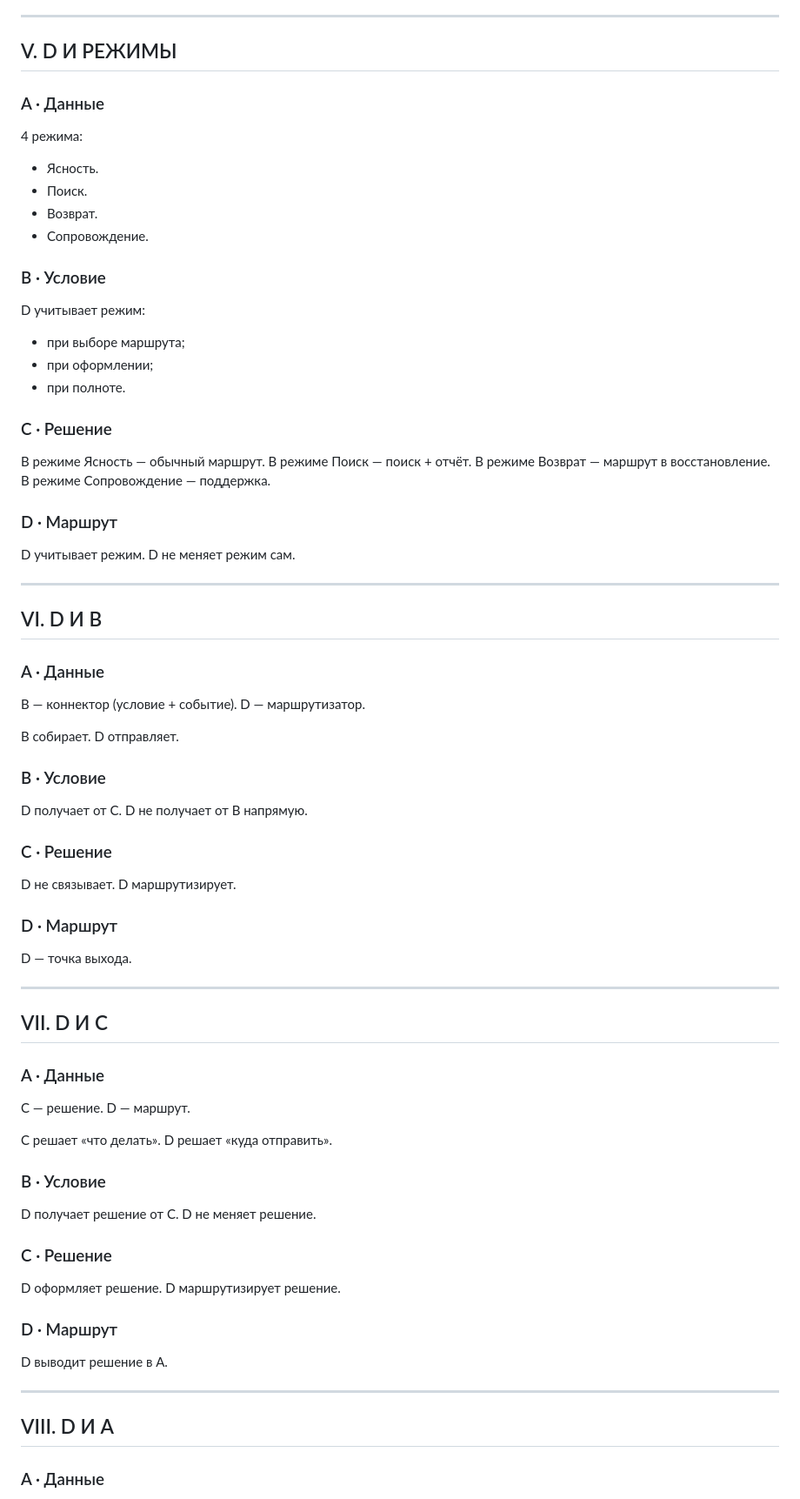
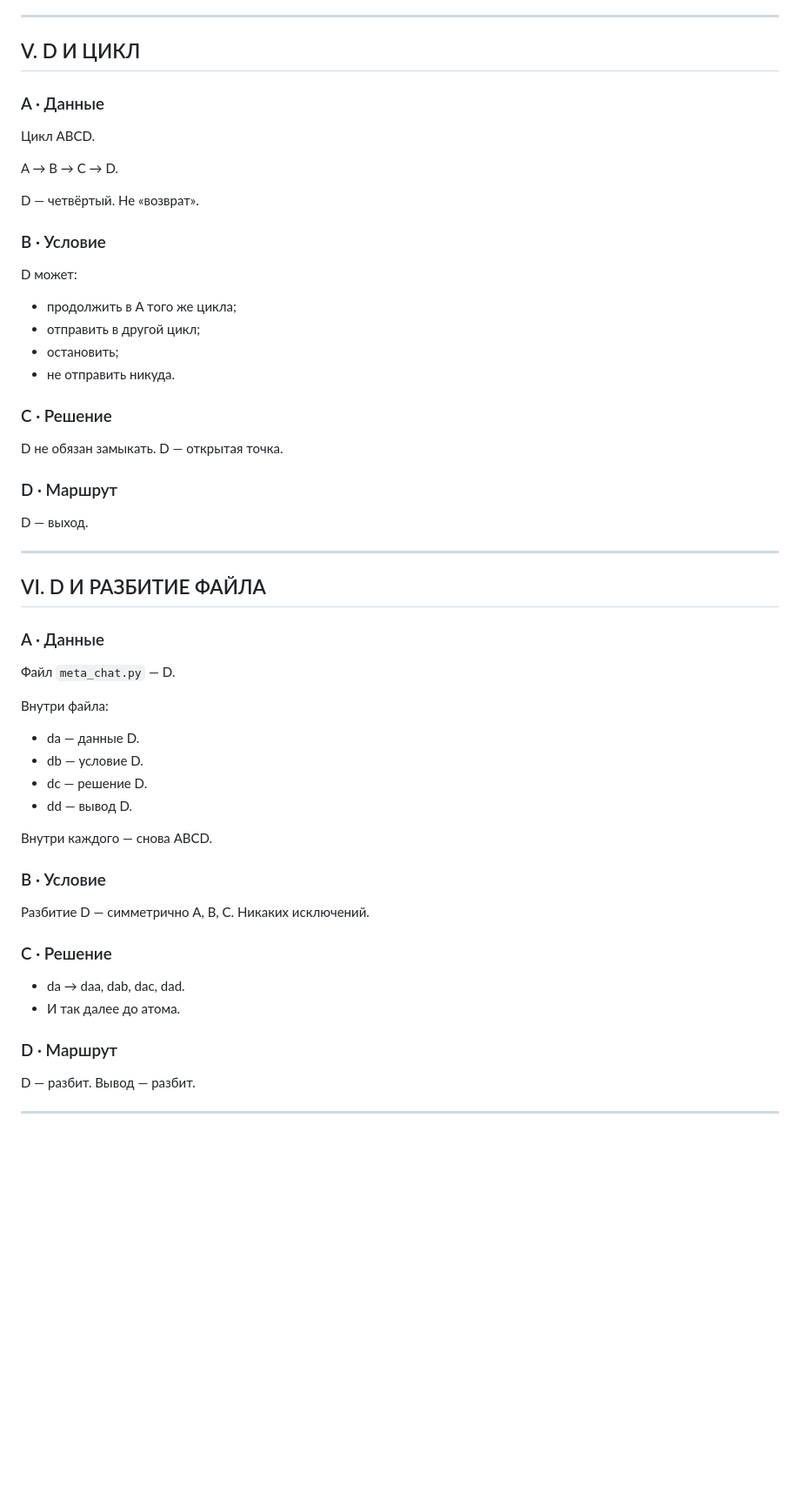
Before and after one commit to ekhusyainova-blip/monolog, a Markdown page: meta.md, the part around one of its changes. Shown at 87% size. Drawn GitHub-style; blank space fills up the shorter version.

```diff
--- a/meta.md
+++ b/meta.md
@@ -164,89 +168,64 @@ D — маршрутизация по уровням.
 
 ---
 
-## V. D И РЕЖИМЫ
+## V. D И ЦИКЛ
 
 ### A · Данные
 
-4 режима:
-- Ясность.
-- Поиск.
-- Возврат.
-- Сопровождение.
+Цикл ABCD.
+
+A → B → C → D.
+
+D — четвёртый.
+Не «возврат».
 
 ### B · Условие
 
-D учитывает режим:
-- при выборе маршрута;
-- при оформлении;
-- при полноте.
+D может:
+- продолжить в A того же цикла;
+- отправить в другой цикл;
+- остановить;
+- не отправить никуда.
 
 ### C · Решение
 
-В режиме Ясность — обычный маршрут.
-В режиме Поиск — поиск + отчёт.
-В режиме Возврат — маршрут в восстановление.
-В режиме Сопровождение — поддержка.
+D не обязан замыкать.
+D — открытая точка.
 
 ### D · Маршрут
 
-D учитывает режим. D не меняет режим сам.
+D — выход.
 
 ---
 
-## VI. D И B
+## VI. D И РАЗБИТИЕ ФАЙЛА
 
 ### A · Данные
 
-B — коннектор (условие + событие).
-D — маршрутизатор.
+Файл `meta_chat.py` — D.
 
-B собирает.
-D отправляет.
+Внутри файла:
+- da — данные D.
+- db — условие D.
+- dc — решение D.
+- dd — вывод D.
+
+Внутри каждого — снова ABCD.
 
 ### B · Условие
 
-D получает от C.
-D не получает от B напрямую.
+Разбитие D — симметрично A, B, C.
+Никаких исключений.
 
 ### C · Решение
 
-D не связывает.
-D маршрутизирует.
+- da → daa, dab, dac, dad.
+- И так далее до атома.
 
 ### D · Маршрут
 
-D — точка выхода.
+D — разбит.
+Вывод — разбит.
 
 ---
 
-## VII. D И C
-
-### A · Данные
-
-C — решение.
-D — маршрут.
-
-C решает «что делать».
-D решает «куда отправить».
-
-### B · Условие
-
-D получает решение от C.
-D не меняет решение.
-
-### C · Решение
-
-D оформляет решение.
-D маршрутизирует решение.
-
-### D · Маршрут
-
-D выводит решение в A.
-
----
-
-## VIII. D И A
-
-### A · Данные
-
```
Also changed, not shown: other parts of meta.md (+164 -116 lines).
